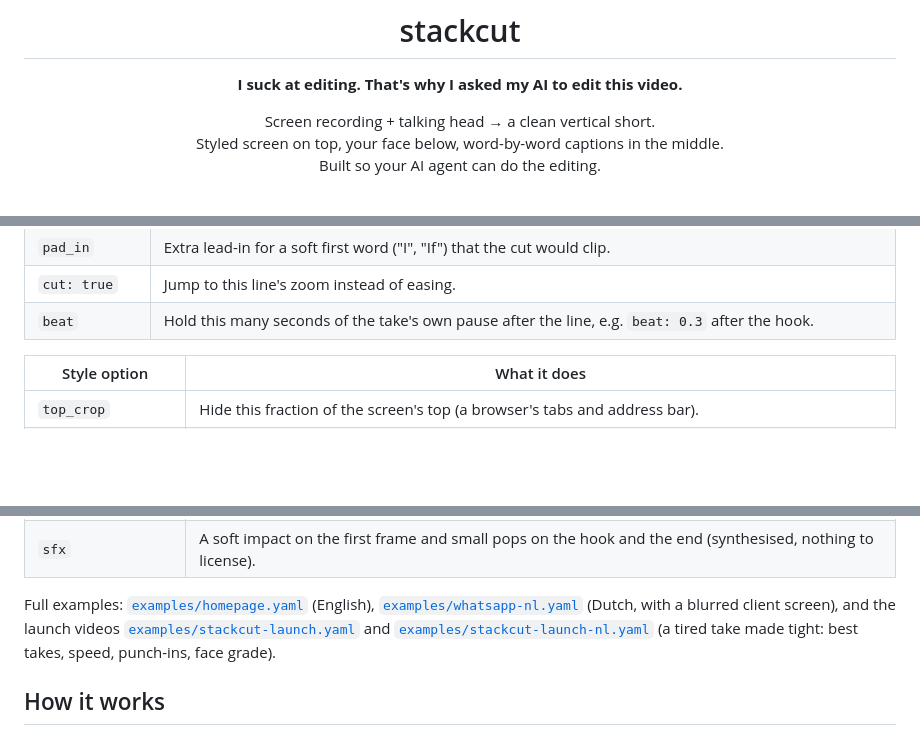
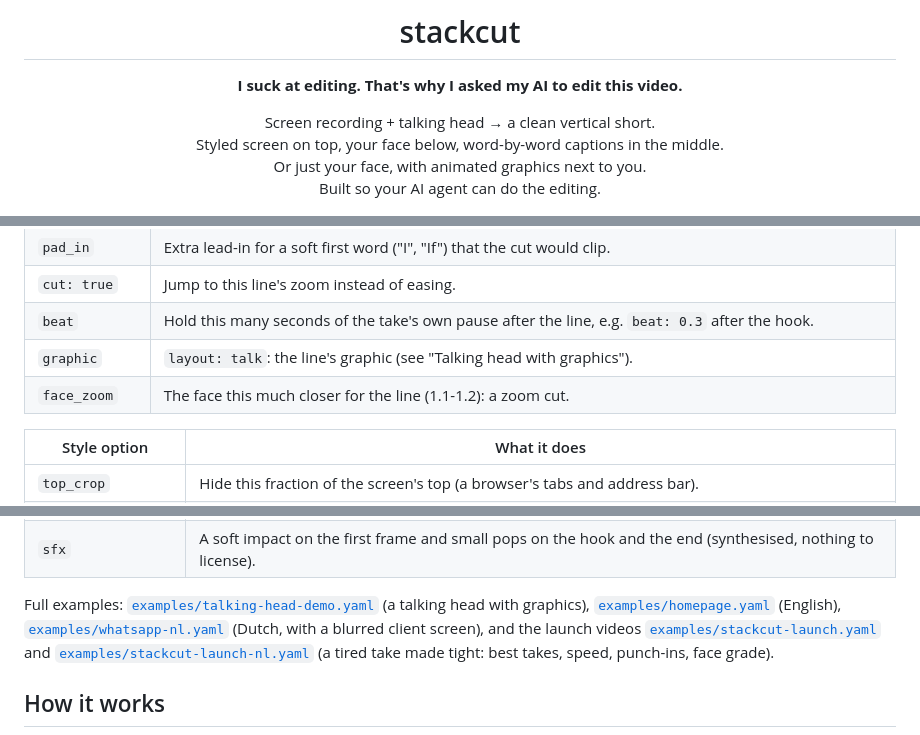
Before and after one commit to S3YED/stackcut, a Markdown page: README.md, 3 parts joined by grey strips. Rendered like a GitHub page; blank space fills up the shorter version.

```diff
--- a/README.md
+++ b/README.md
@@ -6,6 +6,7 @@
 
 Screen recording + talking head → a clean vertical short.<br>
 Styled screen on top, your face below, word-by-word captions in the middle.<br>
+Or just your face, with animated graphics next to you.<br>
 Built so your AI agent can do the editing.
 
 ![Three frames made with stackcut](docs/img/hero.jpg)
@@ -96,6 +133,8 @@ lines:                            # face-take seconds, in the order they play
 | `pad_in` | Extra lead-in for a soft first word ("I", "If") that the cut would clip. |
 | `cut: true` | Jump to this line's zoom instead of easing. |
 | `beat` | Hold this many seconds of the take's own pause after the line, e.g. `beat: 0.3` after the hook. |
+| `graphic` | `layout: talk`: the line's graphic (see "Talking head with graphics"). |
+| `face_zoom` | The face this much closer for the line (1.1-1.2): a zoom cut. |
 
 | Style option | What it does |
 |---|---|
@@ -112,7 +151,7 @@ lines:                            # face-take seconds, in the order they play
 | `music_start` | Skip a track's quiet intro (seconds). |
 | `sfx` | A soft impact on the first frame and small pops on the hook and the end (synthesised, nothing to license). |
 
-Full examples: [`examples/homepage.yaml`](examples/homepage.yaml) (English), [`examples/whatsapp-nl.yaml`](examples/whatsapp-nl.yaml) (Dutch, with a blurred client screen), and the launch videos [`examples/stackcut-launch.yaml`](examples/stackcut-launch.yaml) and [`examples/stackcut-launch-nl.yaml`](examples/stackcut-launch-nl.yaml) (a tired take made tight: best takes, speed, punch-ins, face grade).
+Full examples: [`examples/talking-head-demo.yaml`](examples/talking-head-demo.yaml) (a talking head with graphics), [`examples/homepage.yaml`](examples/homepage.yaml) (English), [`examples/whatsapp-nl.yaml`](examples/whatsapp-nl.yaml) (Dutch, with a blurred client screen), and the launch videos [`examples/stackcut-launch.yaml`](examples/stackcut-launch.yaml) and [`examples/stackcut-launch-nl.yaml`](examples/stackcut-launch-nl.yaml) (a tired take made tight: best takes, speed, punch-ins, face grade).
 
 ## How it works
 
```
Also changed, not shown: other parts of README.md (+36 -0 lines), CLAUDE.md (+19 -4 lines), docs/talking-head.md (added, +76 -0 lines), docs/img/talk.jpg (added), 10 other files.
